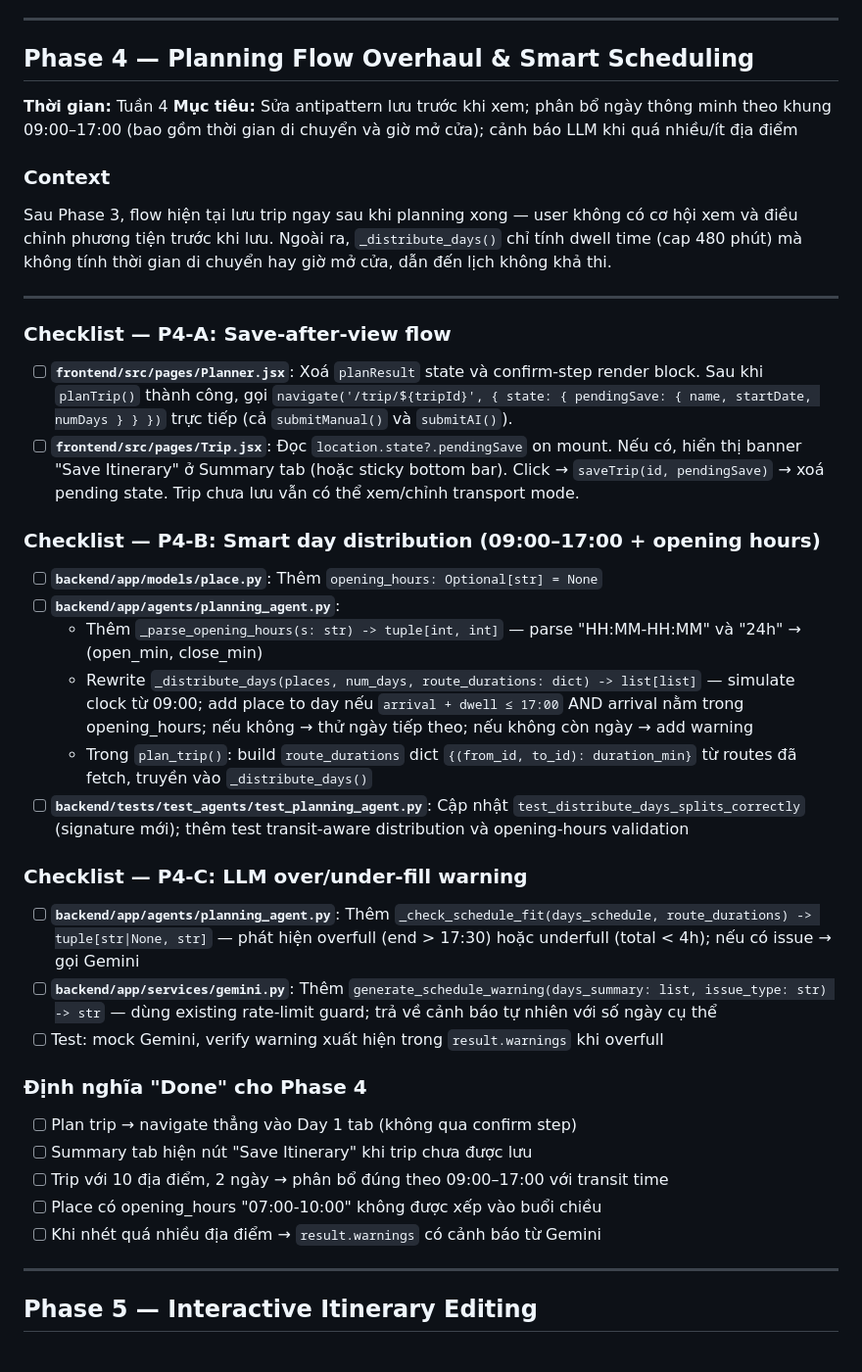
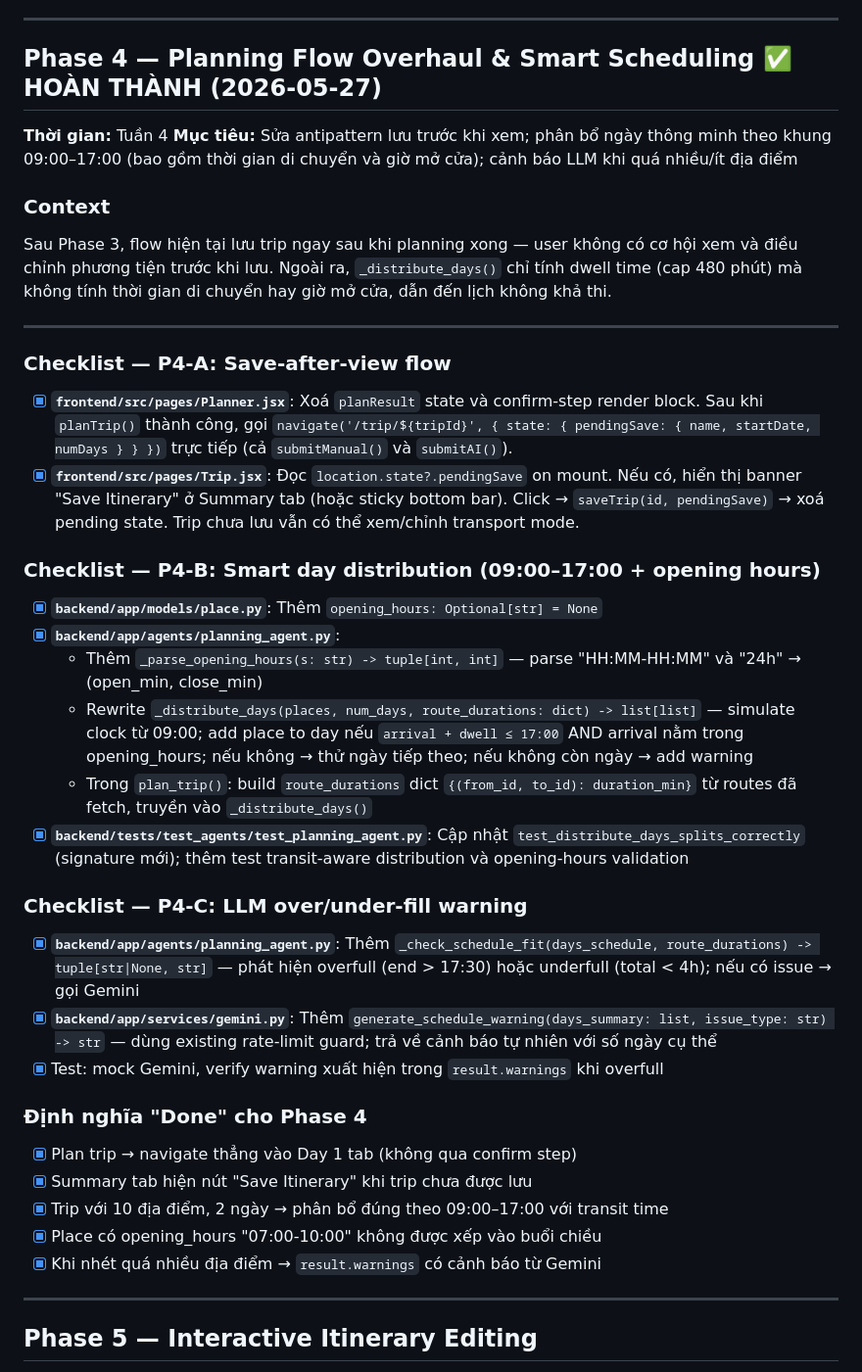
Before and after one commit to AnhKhoaaaa/IMOVEV2, a Markdown page: docs/specs/roadmap.md, the part around the change. Shown at 98% size. Drawn GitHub-style.

Commit message:
docs(roadmap): mark Phase 4 complete
Co-Authored-By: Claude Sonnet 4.6 <noreply@anthropic.com>

```diff
--- a/docs/specs/roadmap.md
+++ b/docs/specs/roadmap.md
@@ -202,7 +202,7 @@ Sau Phase 2 (3 agents + polyline UI), review thực tế phát hiện các vấn
 
 ---
 
-## Phase 4 — Planning Flow Overhaul & Smart Scheduling
+## Phase 4 — Planning Flow Overhaul & Smart Scheduling ✅ HOÀN THÀNH (2026-05-27)
 **Thời gian:** Tuần 4
 **Mục tiêu:** Sửa antipattern lưu trước khi xem; phân bổ ngày thông minh theo khung 09:00–17:00 (bao gồm thời gian di chuyển và giờ mở cửa); cảnh báo LLM khi quá nhiều/ít địa điểm
 
@@ -213,31 +213,31 @@ Sau Phase 3, flow hiện tại lưu trip ngay sau khi planning xong — user kh
 
 ### Checklist — P4-A: Save-after-view flow
 
-- [ ] **`frontend/src/pages/Planner.jsx`**: Xoá `planResult` state và confirm-step render block. Sau khi `planTrip()` thành công, gọi `navigate('/trip/${tripId}', { state: { pendingSave: { name, startDate, numDays } } })` trực tiếp (cả `submitManual()` và `submitAI()`).
-- [ ] **`frontend/src/pages/Trip.jsx`**: Đọc `location.state?.pendingSave` on mount. Nếu có, hiển thị banner "Save Itinerary" ở Summary tab (hoặc sticky bottom bar). Click → `saveTrip(id, pendingSave)` → xoá pending state. Trip chưa lưu vẫn có thể xem/chỉnh transport mode.
+- [x] **`frontend/src/pages/Planner.jsx`**: Xoá `planResult` state và confirm-step render block. Sau khi `planTrip()` thành công, gọi `navigate('/trip/${tripId}', { state: { pendingSave: { name, startDate, numDays } } })` trực tiếp (cả `submitManual()` và `submitAI()`).
+- [x] **`frontend/src/pages/Trip.jsx`**: Đọc `location.state?.pendingSave` on mount. Nếu có, hiển thị banner "Save Itinerary" ở Summary tab (hoặc sticky bottom bar). Click → `saveTrip(id, pendingSave)` → xoá pending state. Trip chưa lưu vẫn có thể xem/chỉnh transport mode.
 
 ### Checklist — P4-B: Smart day distribution (09:00–17:00 + opening hours)
 
-- [ ] **`backend/app/models/place.py`**: Thêm `opening_hours: Optional[str] = None`
-- [ ] **`backend/app/agents/planning_agent.py`**:
+- [x] **`backend/app/models/place.py`**: Thêm `opening_hours: Optional[str] = None`
+- [x] **`backend/app/agents/planning_agent.py`**:
   - Thêm `_parse_opening_hours(s: str) -> tuple[int, int]` — parse "HH:MM-HH:MM" và "24h" → (open_min, close_min)
   - Rewrite `_distribute_days(places, num_days, route_durations: dict) -> list[list]` — simulate clock từ 09:00; add place to day nếu `arrival + dwell ≤ 17:00` AND arrival nằm trong opening_hours; nếu không → thử ngày tiếp theo; nếu không còn ngày → add warning
   - Trong `plan_trip()`: build `route_durations` dict `{(from_id, to_id): duration_min}` từ routes đã fetch, truyền vào `_distribute_days()`
-- [ ] **`backend/tests/test_agents/test_planning_agent.py`**: Cập nhật `test_distribute_days_splits_correctly` (signature mới); thêm test transit-aware distribution và opening-hours validation
+- [x] **`backend/tests/test_agents/test_planning_agent.py`**: Cập nhật `test_distribute_days_splits_correctly` (signature mới); thêm test transit-aware distribution và opening-hours validation
 
 ### Checklist — P4-C: LLM over/under-fill warning
 
-- [ ] **`backend/app/agents/planning_agent.py`**: Thêm `_check_schedule_fit(days_schedule, route_durations) -> tuple[str|None, str]` — phát hiện overfull (end > 17:30) hoặc underfull (total < 4h); nếu có issue → gọi Gemini
-- [ ] **`backend/app/services/gemini.py`**: Thêm `generate_schedule_warning(days_summary: list, issue_type: str) -> str` — dùng existing rate-limit guard; trả về cảnh báo tự nhiên với số ngày cụ thể
-- [ ] Test: mock Gemini, verify warning xuất hiện trong `result.warnings` khi overfull
+- [x] **`backend/app/agents/planning_agent.py`**: Thêm `_check_schedule_fit(days_schedule, route_durations) -> tuple[str|None, str]` — phát hiện overfull (end > 17:30) hoặc underfull (total < 4h); nếu có issue → gọi Gemini
+- [x] **`backend/app/services/gemini.py`**: Thêm `generate_schedule_warning(days_summary: list, issue_type: str) -> str` — dùng existing rate-limit guard; trả về cảnh báo tự nhiên với số ngày cụ thể
+- [x] Test: mock Gemini, verify warning xuất hiện trong `result.warnings` khi overfull
 
 ### Định nghĩa "Done" cho Phase 4
 
-- [ ] Plan trip → navigate thẳng vào Day 1 tab (không qua confirm step)
-- [ ] Summary tab hiện nút "Save Itinerary" khi trip chưa được lưu
-- [ ] Trip với 10 địa điểm, 2 ngày → phân bổ đúng theo 09:00–17:00 với transit time
-- [ ] Place có opening_hours "07:00-10:00" không được xếp vào buổi chiều
-- [ ] Khi nhét quá nhiều địa điểm → `result.warnings` có cảnh báo từ Gemini
+- [x] Plan trip → navigate thẳng vào Day 1 tab (không qua confirm step)
+- [x] Summary tab hiện nút "Save Itinerary" khi trip chưa được lưu
+- [x] Trip với 10 địa điểm, 2 ngày → phân bổ đúng theo 09:00–17:00 với transit time
+- [x] Place có opening_hours "07:00-10:00" không được xếp vào buổi chiều
+- [x] Khi nhét quá nhiều địa điểm → `result.warnings` có cảnh báo từ Gemini
 
 ---
 
```
